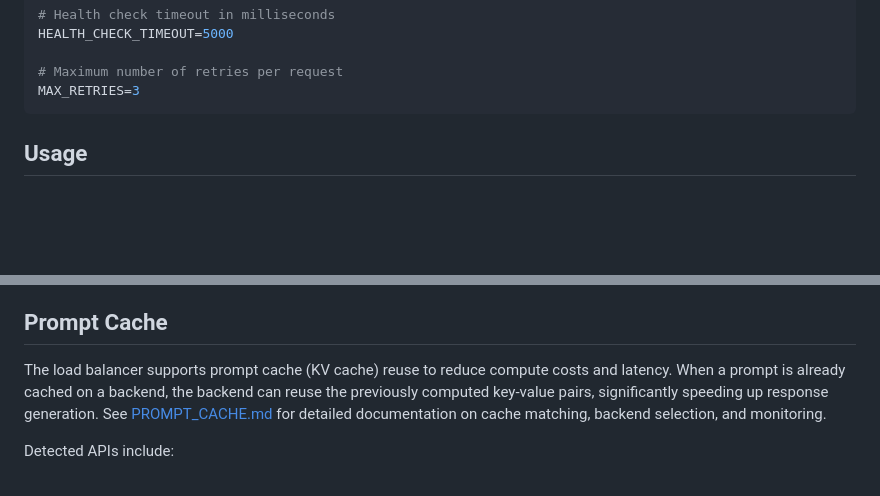
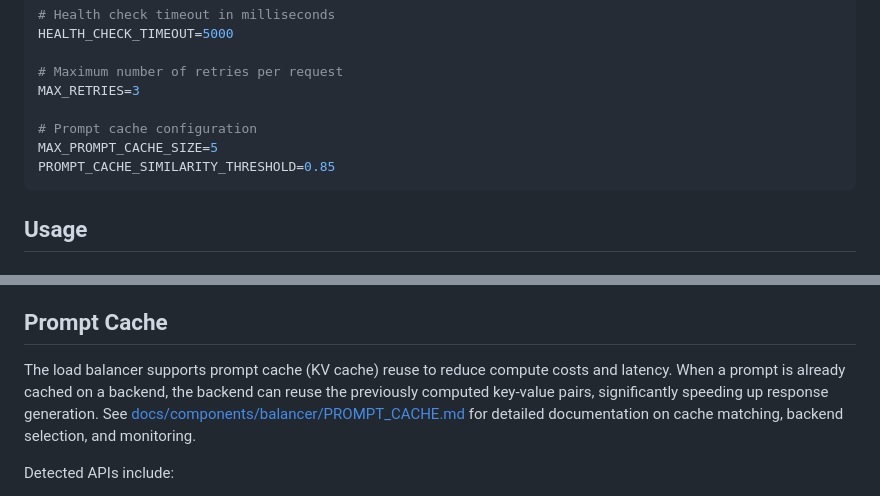
Before and after one commit to Schafer-List-Systems/llm_balancer, a Markdown page: llm-balancer/README.md, 2 parts joined by grey strips. Drawn GitHub-style; blank space fills up the shorter version.

````diff
--- a/llm-balancer/README.md
+++ b/llm-balancer/README.md
@@ -45,6 +45,10 @@ HEALTH_CHECK_TIMEOUT=5000
 
 # Maximum number of retries per request
 MAX_RETRIES=3
+
+# Prompt cache configuration
+MAX_PROMPT_CACHE_SIZE=5
+PROMPT_CACHE_SIMILARITY_THRESHOLD=0.85
 ```
 
 ## Usage
@@ -205,7 +209,7 @@ The load balancer automatically detects which APIs each backend supports using a
 
 ## Prompt Cache
 
-The load balancer supports prompt cache (KV cache) reuse to reduce compute costs and latency. When a prompt is already cached on a backend, the backend can reuse the previously computed key-value pairs, significantly speeding up response generation. See [PROMPT_CACHE.md](PROMPT_CACHE.md) for detailed documentation on cache matching, backend selection, and monitoring.
+The load balancer supports prompt cache (KV cache) reuse to reduce compute costs and latency. When a prompt is already cached on a backend, the backend can reuse the previously computed key-value pairs, significantly speeding up response generation. See [docs/components/balancer/PROMPT_CACHE.md](../docs/components/balancer/PROMPT_CACHE.md) for detailed documentation on cache matching, backend selection, and monitoring.
 
 Detected APIs include:
 - **OpenAI-compatible** - `/v1/models`, `/v1/chat/completions`
````
Also changed, not shown: DOCUMENTATION_GUIDE.md (+3 -1 lines), 2 other files.
